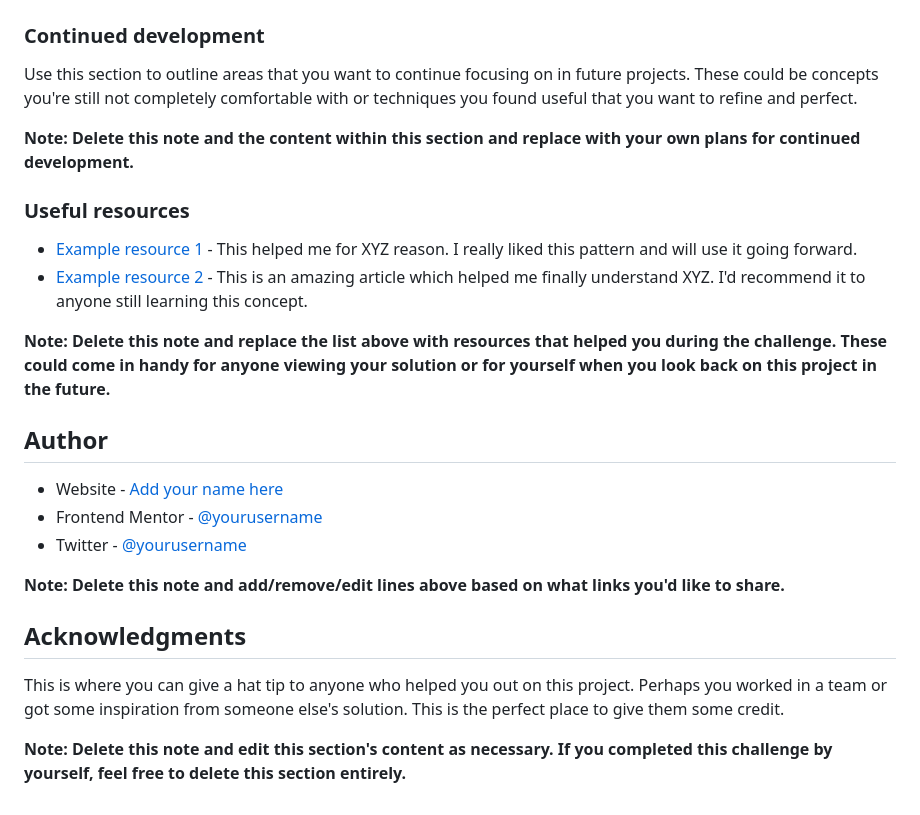
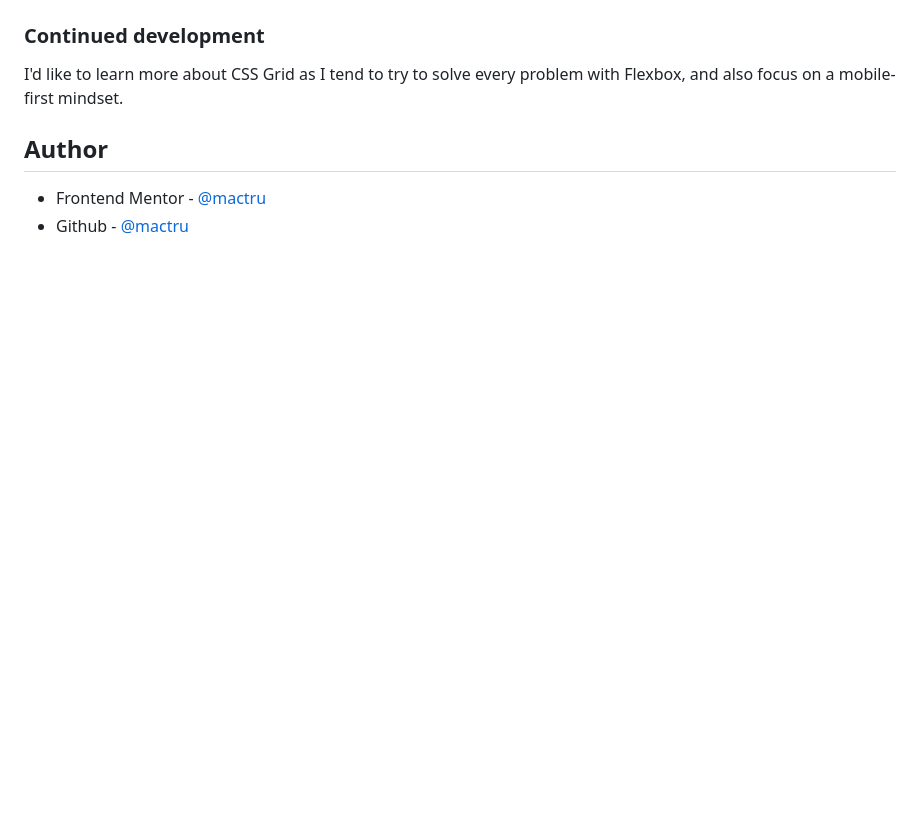
Before and after one commit to mactru/qr-code-component-main, a Markdown page: README-template.md, the part around the change printed below. GitHub-like rendering; blank space fills up the shorter version.

```diff
--- a/README-template.md
+++ b/README-template.md
@@ -77,27 +37,9 @@ If you want more help with writing markdown, we'd recommend checking out [The Ma
 
 ### Continued development
 
-Use this section to outline areas that you want to continue focusing on in future projects. These could be concepts you're still not completely comfortable with or techniques you found useful that you want to refine and perfect.
-
-**Note: Delete this note and the content within this section and replace with your own plans for continued development.**
-
-### Useful resources
-
-- [Example resource 1](https://www.example.com) - This helped me for XYZ reason. I really liked this pattern and will use it going forward.
-- [Example resource 2](https://www.example.com) - This is an amazing article which helped me finally understand XYZ. I'd recommend it to anyone still learning this concept.
-
-**Note: Delete this note and replace the list above with resources that helped you during the challenge. These could come in handy for anyone viewing your solution or for yourself when you look back on this project in the future.**
+I'd like to learn more about CSS Grid as I tend to try to solve every problem with Flexbox, and also focus on a mobile-first mindset.
 
 ## Author
 
-- Website - [Add your name here](https://www.your-site.com)
-- Frontend Mentor - [@yourusername](https://www.frontendmentor.io/profile/yourusername)
-- Twitter - [@yourusername](https://www.twitter.com/yourusername)
-
-**Note: Delete this note and add/remove/edit lines above based on what links you'd like to share.**
-
-## Acknowledgments
-
-This is where you can give a hat tip to anyone who helped you out on this project. Perhaps you worked in a team or got some inspiration from someone else's solution. This is the perfect place to give them some credit.
-
-**Note: Delete this note and edit this section's content as necessary. If you completed this challenge by yourself, feel free to delete this section entirely.**
+- Frontend Mentor - [@mactru](https://www.frontendmentor.io/profile/mactru)
+- Github - [@mactru](https://github.com/mactru)
```
Also changed, not shown: other parts of README-template.md (+7 -47 lines), SS.png (added).
